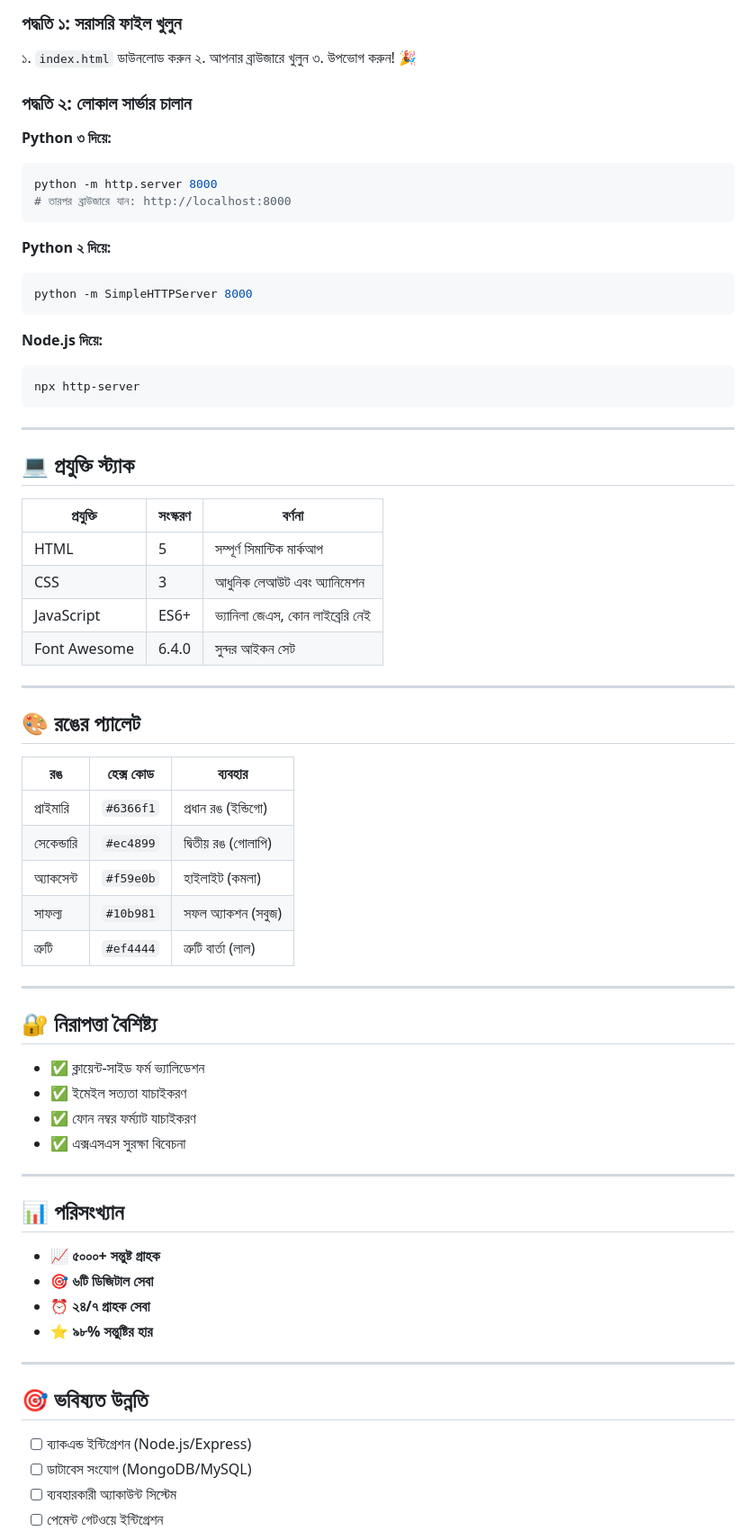
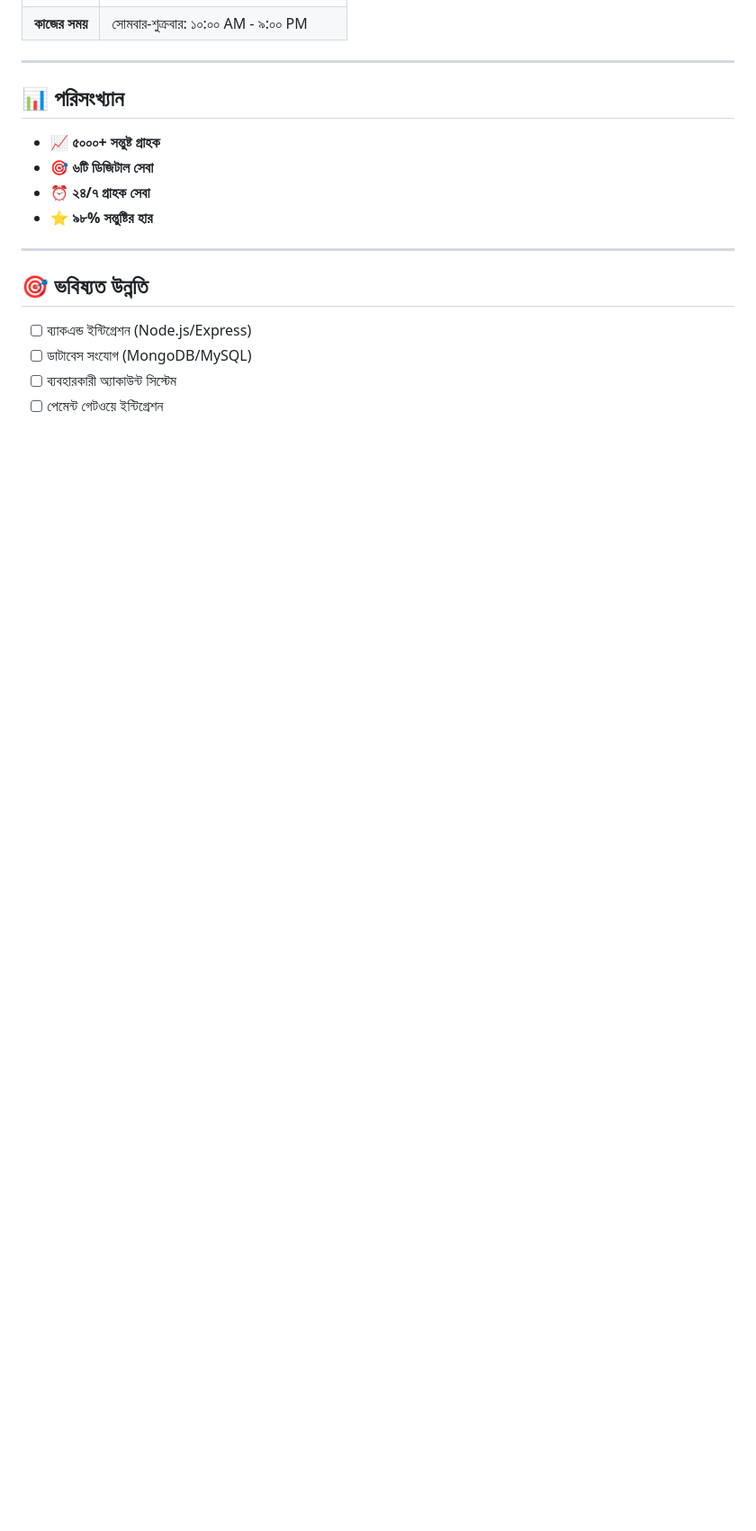
Before and after one commit to sylhetosbd/service, a Markdown page: README.md, the part around one of its changes. Shown at 90% size. GitHub-like rendering; blank space fills up the shorter version.

````diff
--- a/README.md
+++ b/README.md
@@ -79,57 +30,4 @@ sylhet-online-service/
-### পদ্ধতি ১: সরাসরি ফাইল খুলুন
-১. `index.html` ডাউনলোড করুন
-২. আপনার ব্রাউজারে খুলুন
-৩. উপভোগ করুন! 🎉
-
-### পদ্ধতি ২: লোকাল সার্ভার চালান
-
-**Python ৩ দিয়ে:**
-```bash
-python -m http.server 8000
-# তারপর ব্রাউজারে যান: http://localhost:8000
-```
-
-**Python ২ দিয়ে:**
-```bash
-python -m SimpleHTTPServer 8000
-```
-
-**Node.js দিয়ে:**
-```bash
-npx http-server
-```
-
----
-
-## 💻 প্রযুক্তি স্ট্যাক
-
-| প্রযুক্তি | সংস্করণ | বর্ণনা |
-|----------|---------|--------|
-| HTML | 5 | সম্পূর্ণ সিমান্টিক মার্কআপ |
-| CSS | 3 | আধুনিক লেআউট এবং অ্যানিমেশন |
-| JavaScript | ES6+ | ভ্যানিলা জেএস, কোন লাইব্রেরি নেই |
-| Font Awesome | 6.4.0 | সুন্দর আইকন সেট |
-
----
-
-## 🎨 রঙের প্যালেট
-
-| রঙ | হেক্স কোড | ব্যবহার |
-|-----|----------|--------|
-| প্রাইমারি | `#6366f1` | প্রধান রঙ (ইন্ডিগো) |
-| সেকেন্ডারি | `#ec4899` | দ্বিতীয় রঙ (গোলাপি) |
-| অ্যাকসেন্ট | `#f59e0b` | হাইলাইট (কমলা) |
-| সাফল্য | `#10b981` | সফল অ্যাকশন (সবুজ) |
-| ত্রুটি | `#ef4444` | ত্রুটি বার্তা (লাল) |
-
----
-
-## 🔐 নিরাপত্তা বৈশিষ্ট্য
-
-- ✅ ক্লায়েন্ট-সাইড ফর্ম ভ্যালিডেশন
-- ✅ ইমেইল সত্যতা যাচাইকরণ
-- ✅ ফোন নম্বর ফর্ম্যাট যাচাইকরণ
-- ✅ এক্সএসএস সুরক্ষা বিবেচনা
+| **কাজের সময়** | সোমবার-শুক্রবার: ১০:০০ AM - ৯:০০ PM |
 
 ---
 
````
Also changed, not shown: other parts of README.md (+5 -54 lines).
